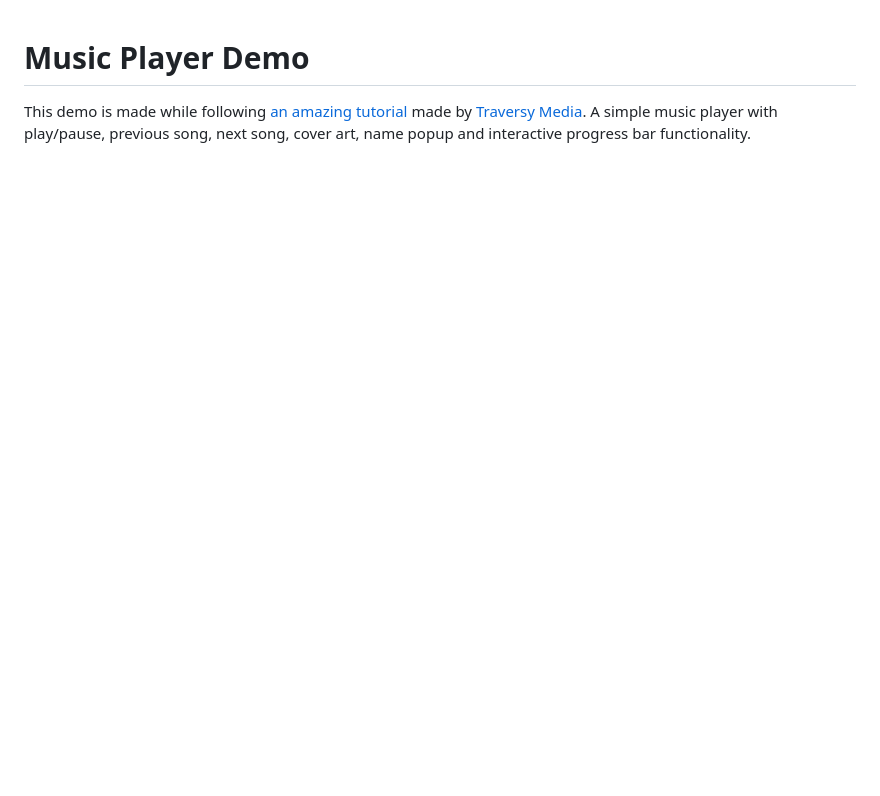
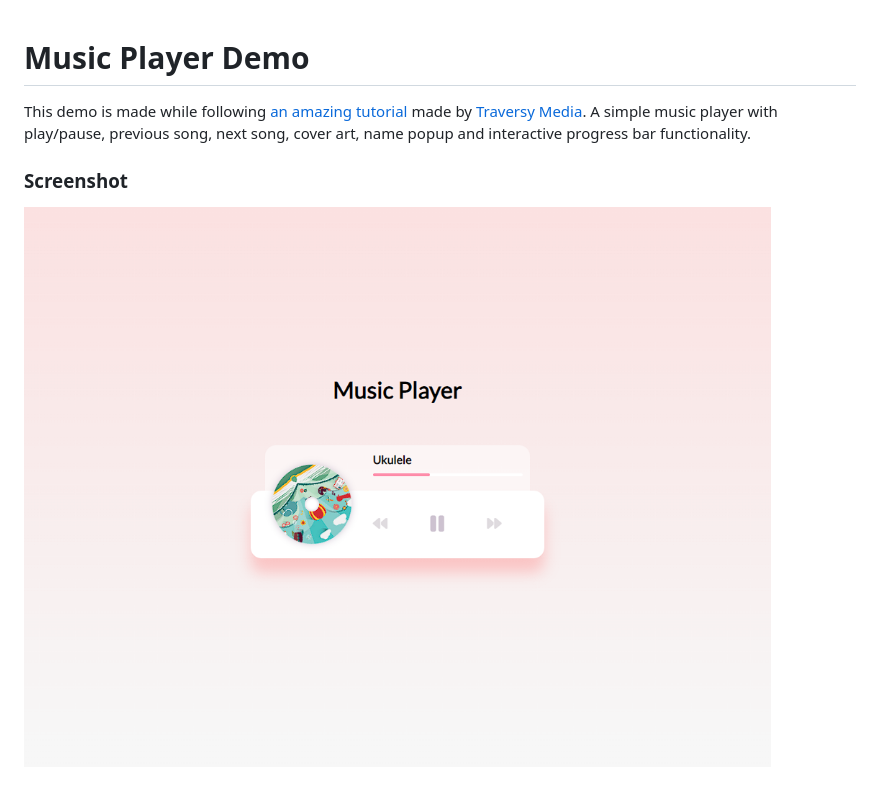
Before and after one commit to LordRekishi/music-player-demo, a Markdown page: README.md, the part around the change. Rendered like a GitHub page; pictures changed too: img/screenshot.png (added); blank space fills up the shorter version.

```diff
--- a/README.md
+++ b/README.md
@@ -1,3 +1,7 @@
 # Music Player Demo
 
 This demo is made while following [an amazing tutorial](https://youtu.be/QTHRWGn_sJw) made by [Traversy Media](https://www.youtube.com/@TraversyMedia). A simple music player with play/pause, previous song, next song, cover art, name popup and interactive progress bar functionality.
+
+### Screenshot
+
+![Screenshot](/img/screenshot.png)
```
